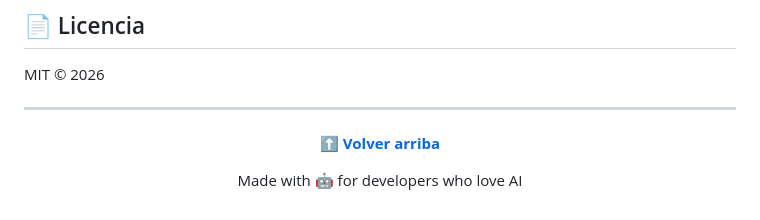
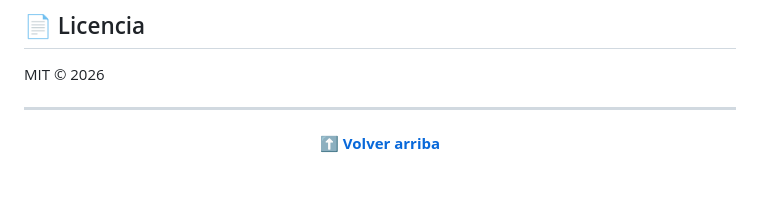
Before and after one commit to AlexaieDev/Agentic_configurations, a Markdown page: README.md, the part around one of its changes. Rendered like a GitHub page; blank space fills up the shorter version.

Commit message:
docs: minor README cleanup
<noreply@anthropic.com>

```diff
--- a/README.md
+++ b/README.md
@@ -292,6 +292,5 @@ MIT © 2026
 
 **[⬆ Volver arriba](#-agentic-configurations)**
 
-Made with 🤖 for developers who love AI
 
 </div>
```
Also changed, not shown: other parts of README.md (+1 -1 lines).
